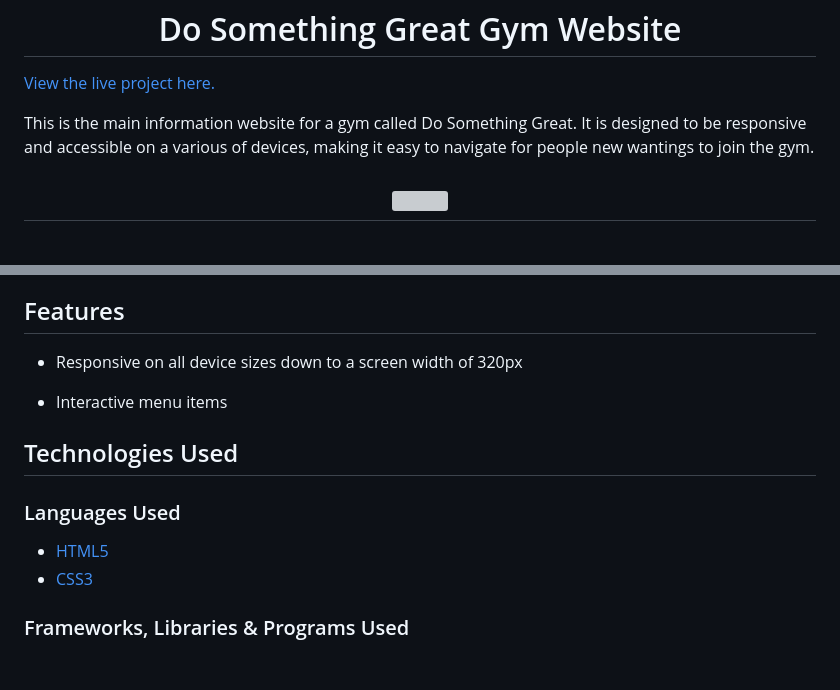
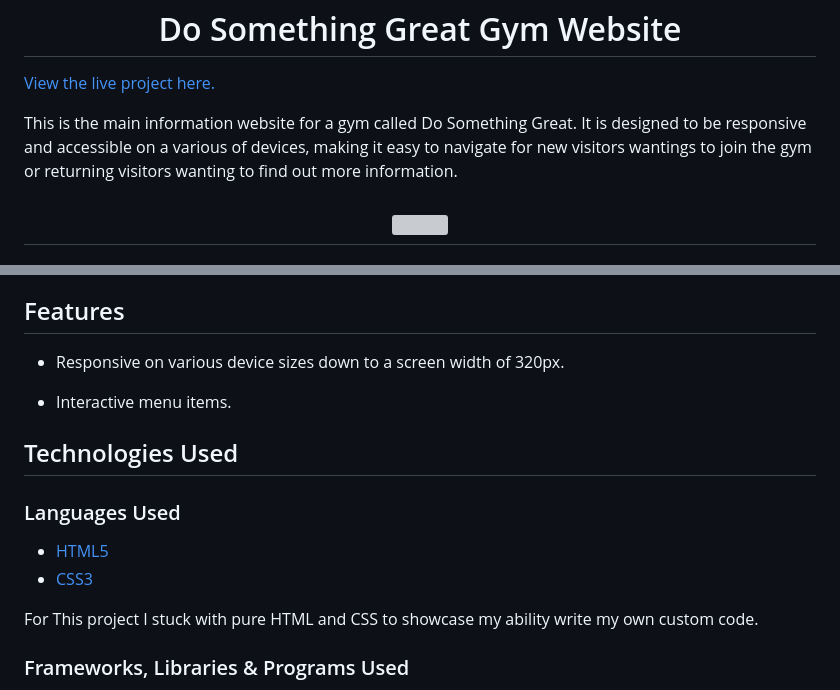
Before and after one commit to SLeighton-dot-com/GYM-Website, a Markdown page: README.md, 2 parts joined by grey strips. Drawn GitHub-style; blank space fills up the shorter version; grey boxes are pictures that could not be loaded.

Commit message:
Feat:added content to README.md

```diff
--- a/README.md
+++ b/README.md
@@ -2,7 +2,7 @@
 
 [View the live project here.](https://sleighton-dot-com.github.io/GYM-Website/)
 
-This is the main information website for a gym called Do Something Great. It is designed to be responsive and accessible on a various of devices, making it easy to navigate for people new wantings to join the gym.
+This is the main information website for a gym called Do Something Great. It is designed to be responsive and accessible on a various of devices, making it easy to navigate for new visitors wantings to join the gym or returning visitors wanting to find out more information.
 
 <h2 align="center"><img src="assets/images/responsive.png"></h2>
 
@@ -48,9 +48,9 @@ This is the main information website for a gym called Do Something Great. It is
     -   404 Error Page Wireframe - [View](https://github.com/SLeighton-dot-com/GYM-Website/blob/main/assets/Wireframes/404%20Error%20Page.pdf)
 ## Features
 
--   Responsive on all device sizes down to a screen width of 320px
+-   Responsive on various device sizes down to a screen width of 320px.
 
--   Interactive menu items
+-   Interactive menu items.
 
 ## Technologies Used
 
@@ -59,6 +59,8 @@ This is the main information website for a gym called Do Something Great. It is
 
 -   [HTML5](https://en.wikipedia.org/wiki/HTML5)
 -   [CSS3](https://en.wikipedia.org/wiki/Cascading_Style_Sheets)
+
+For This project I stuck with pure HTML and CSS to showcase my ability write my own custom code.
 
 ### Frameworks, Libraries & Programs Used
 
```
Also changed, not shown: other parts of README.md (+2 -2 lines).
